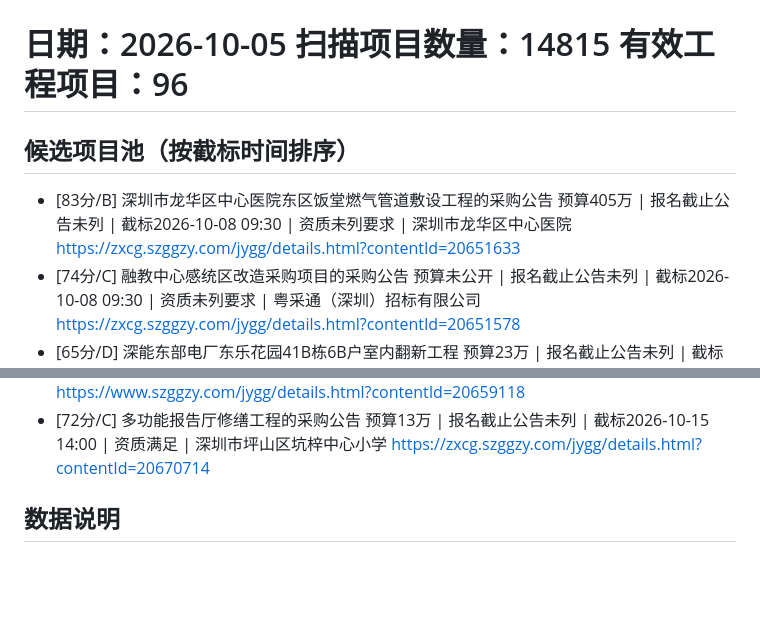
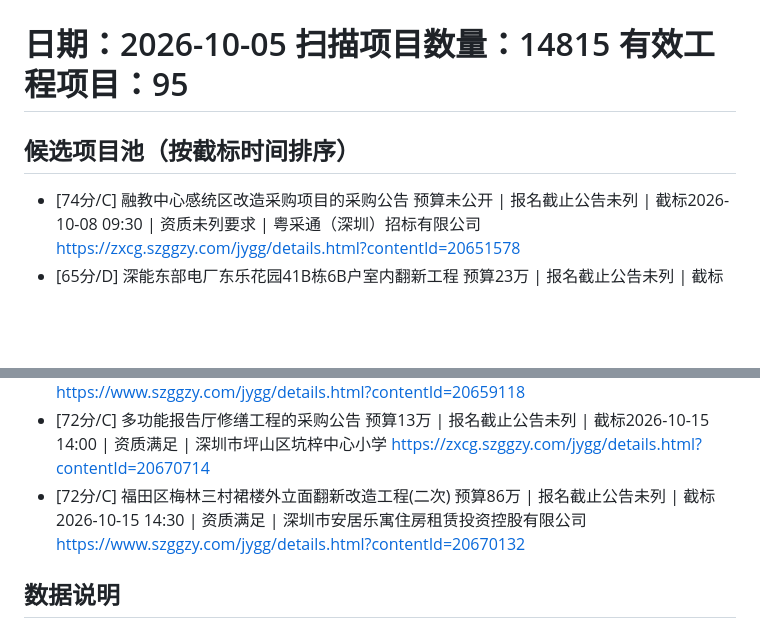
Before and after one commit to ayuyu5913/hd-7k3m9x, a Markdown page: archive/投标机会日报_2026-10-05.md, 2 parts joined by grey strips. GitHub-like rendering; blank space fills up the shorter version.

Commit message:
archive: 2026-10-05

```diff
--- a/archive/投标机会日报_2026-10-05.md
+++ b/archive/投标机会日报_2026-10-05.md
@@ -4,14 +4,11 @@
 
 日期：2026-10-05
 扫描项目数量：14815
-有效工程项目：96
+有效工程项目：95
 ============================================================
 
 ## 候选项目池（按截标时间排序）
 
-- [83分/B] 深圳市龙华区中心医院东区饭堂燃气管道敷设工程的采购公告
-    预算405万 | 报名截止公告未列 | 截标2026-10-08 09:30 | 资质未列要求 | 深圳市龙华区中心医院
-    https://zxcg.szggzy.com/jygg/details.html?contentId=20651633
 - [74分/C] 融教中心感统区改造采购项目的采购公告
     预算未公开 | 报名截止公告未列 | 截标2026-10-08 09:30 | 资质未列要求 | 粤采通（深圳）招标有限公司
     https://zxcg.szggzy.com/jygg/details.html?contentId=20651578
@@ -159,6 +156,9 @@
 - [72分/C] 多功能报告厅修缮工程的采购公告
     预算13万 | 报名截止公告未列 | 截标2026-10-15 14:00 | 资质满足 | 深圳市坪山区坑梓中心小学
     https://zxcg.szggzy.com/jygg/details.html?contentId=20670714
+- [72分/C] 福田区梅林三村裙楼外立面翻新改造工程(二次)
+    预算86万 | 报名截止公告未列 | 截标2026-10-15 14:30 | 资质满足 | 深圳市安居乐寓住房租赁投资控股有限公司
+    https://www.szggzy.com/jygg/details.html?contentId=20670132
 
 ## 数据说明
 
```
